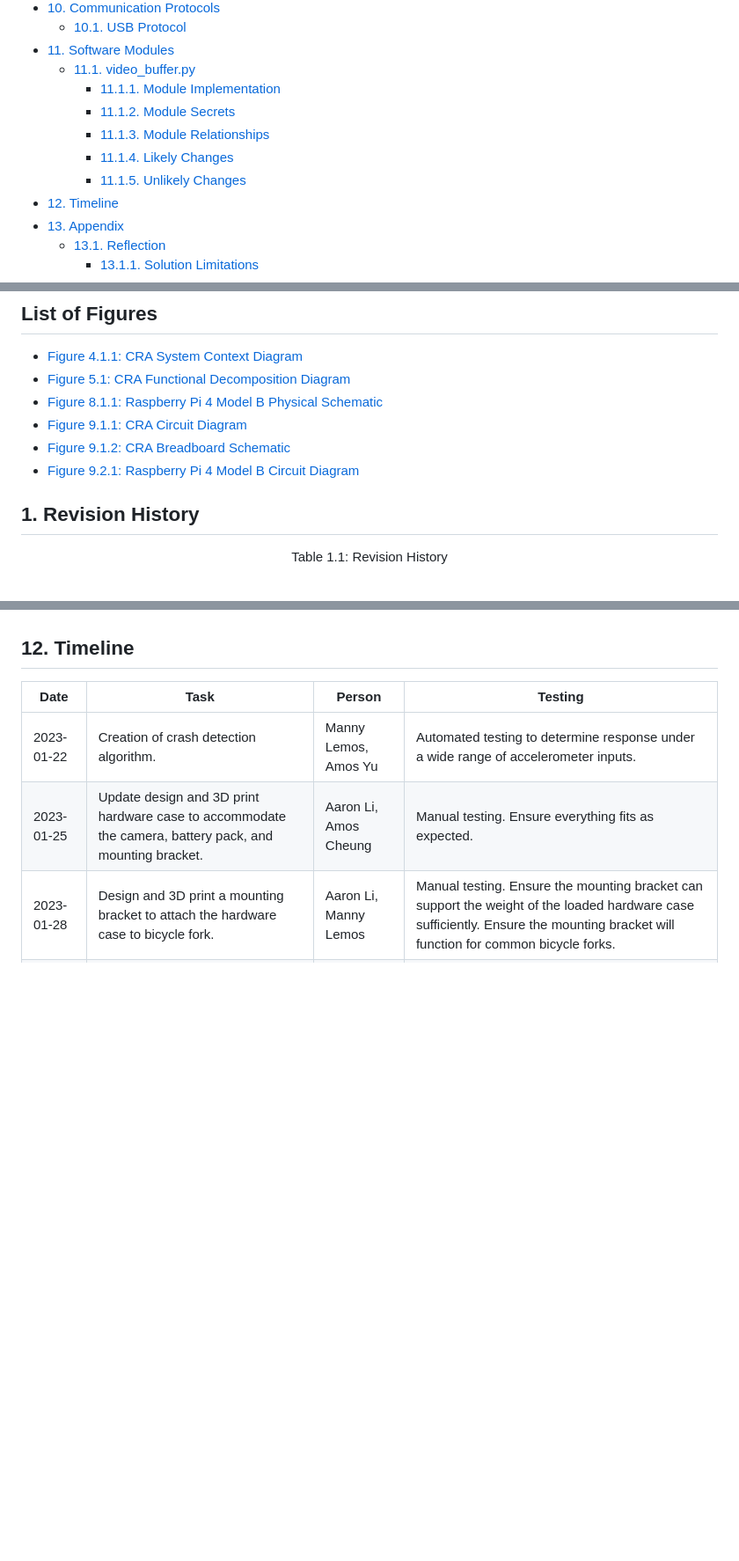
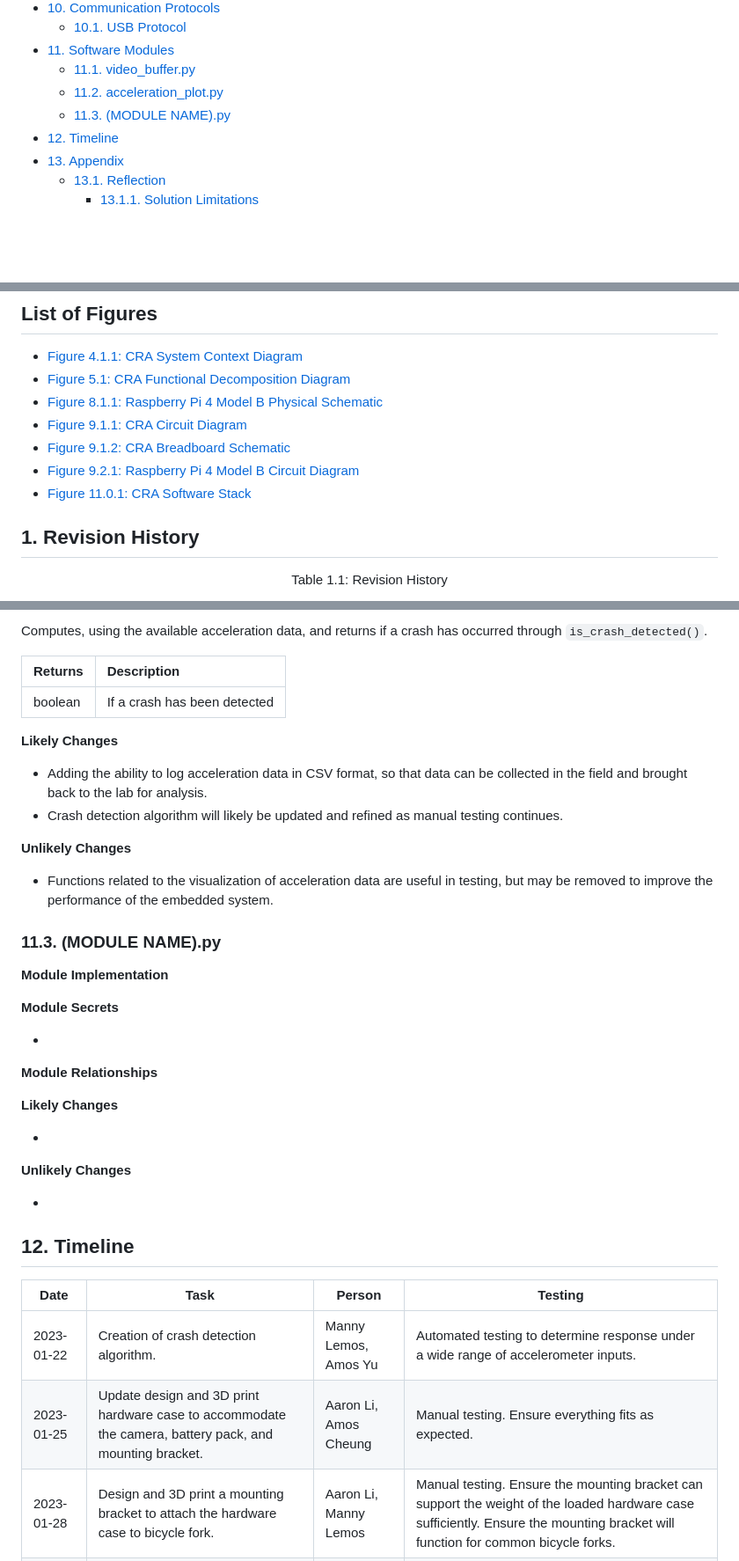
Before and after one commit to amosyu2000/cyclops, a Markdown page: docs/Design/MIS.md, 3 parts joined by grey strips. Shown: that part at 88% size. Drawn GitHub-style; blank space fills up the shorter version.

```diff
--- a/docs/Design/MIS.md
+++ b/docs/Design/MIS.md
@@ -39,11 +39,8 @@ Manny Lemos (lemosm1)
 	- [10.1. USB Protocol](#101-usb-protocol)
 - [11. Software Modules](#11-software-modules)
 	- [11.1. video\_buffer.py](#111-video_bufferpy)
-		- [11.1.1. Module Implementation](#1111-module-implementation)
-		- [11.1.2. Module Secrets](#1112-module-secrets)
-		- [11.1.3. Module Relationships](#1113-module-relationships)
-		- [11.1.4. Likely Changes](#1114-likely-changes)
-		- [11.1.5. Unlikely Changes](#1115-unlikely-changes)
+	- [11.2. acceleration\_plot.py](#112-acceleration_plotpy)
+	- [11.3. (MODULE NAME).py](#113-module-namepy)
 - [12. Timeline](#12-timeline)
 - [13. Appendix](#13-appendix)
 	- [13.1. Reflection](#131-reflection)
@@ -60,6 +57,7 @@ Manny Lemos (lemosm1)
 - [Figure 9.1.1: CRA Circuit Diagram](#ccd)
 - [Figure 9.1.2: CRA Breadboard Schematic](#cbs)
 - [Figure 9.2.1: Raspberry Pi 4 Model B Circuit Diagram](#rpes)
+- [Figure 11.0.1: CRA Software Stack](#css)
 
 ## 1. Revision History
 <div align="center">
@@ -206,3 +257,40 @@ Composed of a class Buffer. Provides the functionality of starting, stopping, an
+Computes, using the available acceleration data, and returns if a crash has occurred through `is_crash_detected()`.
+
+| Returns | Description |
+|:--|:--|
+| boolean | If a crash has been detected |
+
+__Likely Changes__
+
+- Adding the ability to log acceleration data in CSV format, so that data can be collected in the field and brought back to the lab for analysis.
+- Crash detection algorithm will likely be updated and refined as manual testing continues.
+
+__Unlikely Changes__
+
+- Functions related to the visualization of acceleration data are useful in testing, but may be removed to improve the performance of the embedded system.
+
+### 11.3. (MODULE NAME).py
+
+__Module Implementation__
+
+
+
+__Module Secrets__
+
+-
+
+__Module Relationships__
+
+
+
+__Likely Changes__
+
+-
+
+__Unlikely Changes__
+
+-
+
 ## 12. Timeline
 | Date | Task                                                                                                    | Person                | Testing                                                                                                                                                                          |
 |-------------------|---------------------------------------------------------------------------------------------------------|-----------------------|----------------------------------------------------------------------------------------------------------------------------------------------------------------------------------|
```
Also changed, not shown: other parts of docs/Design/MIS.md (+73 -17 lines), 1 other file.
